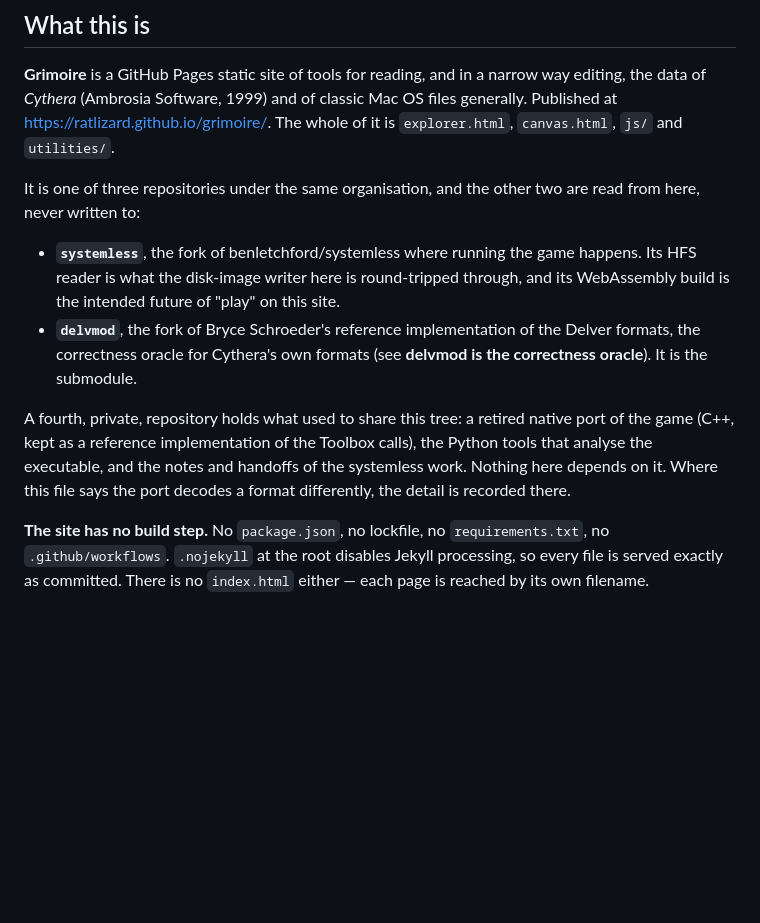
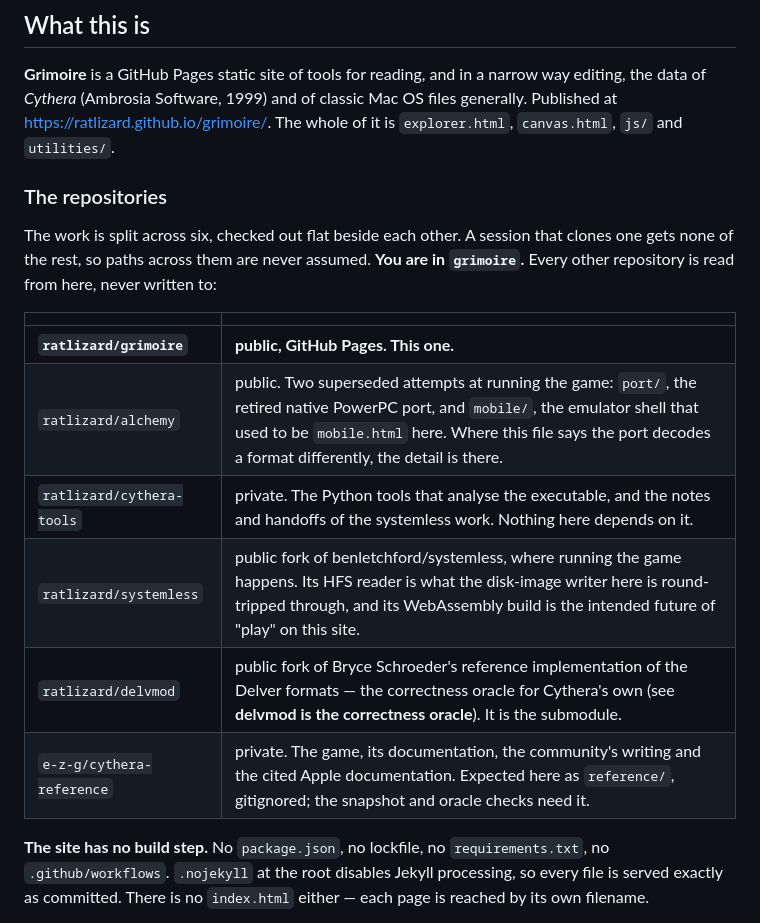
Before and after one commit to ratlizard/grimoire, a Markdown page: CLAUDE.md, the part around the change. GitHub-like rendering; blank space fills up the shorter version.

Commit message:
Name the six repositories, replacing the stale three-plus-one description
CLAUDE.md still said this was one of three repositories with a fourth private
one holding the port, the tools and the notes. That fourth has since become
two: alchemy, public, with the retired port and the mobile shell, and
cythera-workbench, private, with the tools and the notes. The reference
material is now e-z-g/cythera-reference, expected here as reference/.

Site unchanged. Suite: 10 ok, 0 failed, 3 skipped (--quick); decoder snapshot
e417960b5595f5f9 and resource snapshot 4d4c7cf6e1b1 both unchanged.

```diff
--- a/CLAUDE.md
+++ b/CLAUDE.md
@@ -17,22 +17,21 @@ classic Mac OS files generally. Published at
 <https://ratlizard.github.io/grimoire/>. The whole of it is `explorer.html`,
 `canvas.html`, `js/` and `utilities/`.
 
-It is one of three repositories under the same organisation, and the other
-two are read from here, never written to:
+### The repositories
 
-- **`systemless`**, the fork of benletchford/systemless where running the game
-  happens. Its HFS reader is what the disk-image writer here is round-tripped
-  through, and its WebAssembly build is the intended future of "play" on this
-  site.
-- **`delvmod`**, the fork of Bryce Schroeder's reference implementation of the
-  Delver formats, the correctness oracle for Cythera's own formats (see
-  **delvmod is the correctness oracle**). It is the submodule.
+The work is split across six, checked out flat beside each other. A session
+that clones one gets none of the rest, so paths across them are never assumed.
+**You are in `grimoire`.** Every other repository is read from here, never
+written to:
 
-A fourth, private, repository holds what used to share this tree: a retired
-native port of the game (C++, kept as a reference implementation of the
-Toolbox calls), the Python tools that analyse the executable, and the notes
-and handoffs of the systemless work. Nothing here depends on it. Where this
-file says the port decodes a format differently, the detail is recorded there.
+| | |
+|---|---|
+| **`ratlizard/grimoire`** | **public, GitHub Pages. This one.** |
+| `ratlizard/alchemy` | public. Two superseded attempts at running the game: `port/`, the retired native PowerPC port, and `mobile/`, the emulator shell that used to be `mobile.html` here. Where this file says the port decodes a format differently, the detail is there. |
+| `ratlizard/cythera-tools` | private. The Python tools that analyse the executable, and the notes and handoffs of the systemless work. Nothing here depends on it. |
+| `ratlizard/systemless` | public fork of benletchford/systemless, where running the game happens. Its HFS reader is what the disk-image writer here is round-tripped through, and its WebAssembly build is the intended future of "play" on this site. |
+| `ratlizard/delvmod` | public fork of Bryce Schroeder's reference implementation of the Delver formats — the correctness oracle for Cythera's own (see **delvmod is the correctness oracle**). It is the submodule. |
+| `e-z-g/cythera-reference` | private. The game, its documentation, the community's writing and the cited Apple documentation. Expected here as `reference/`, gitignored; the snapshot and oracle checks need it. |
 
 **The site has no build step.** No `package.json`, no lockfile, no
 `requirements.txt`, no `.github/workflows`. `.nojekyll` at the root disables
```
